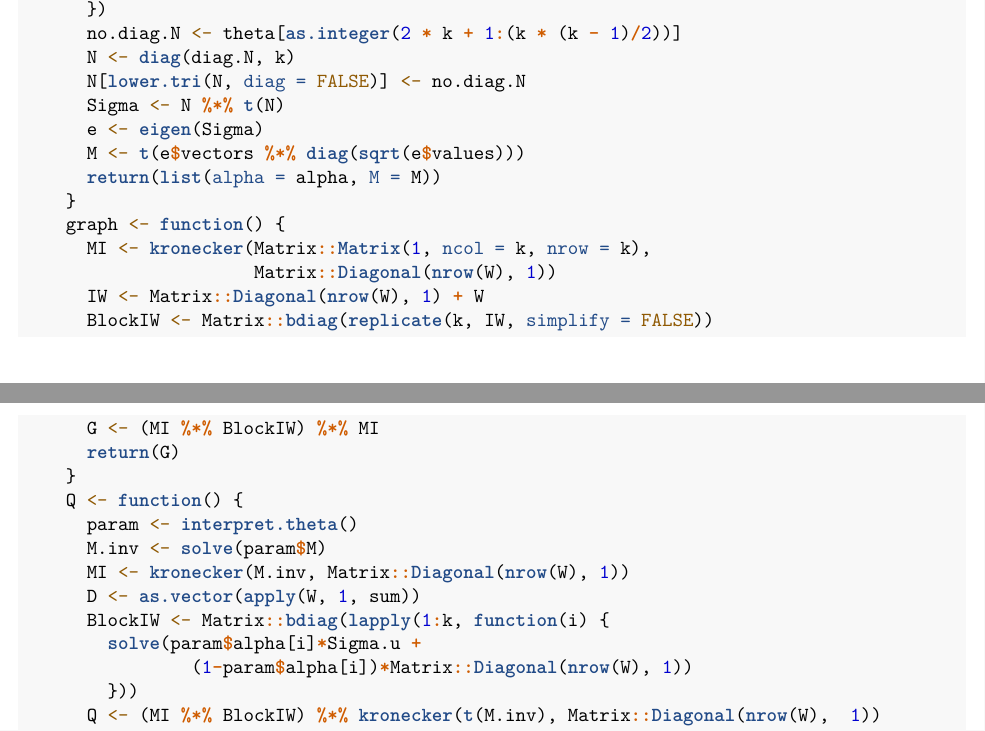
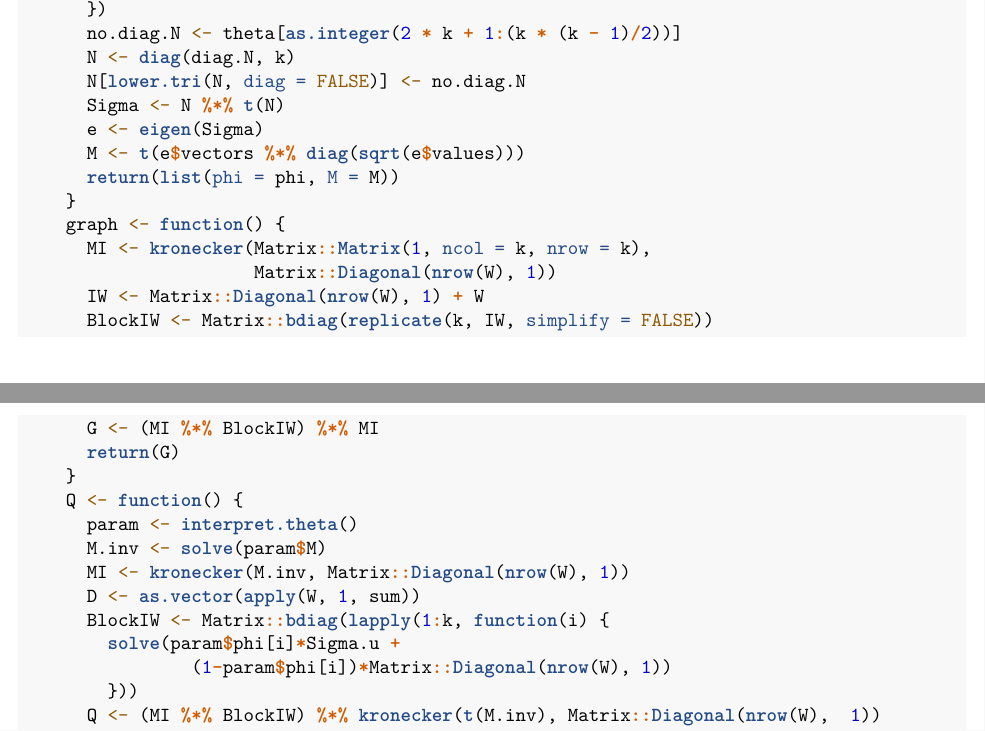
Before and after one commit to lcef97/CAV_Puglia, an R Markdown document (Other/NC_sids_application.Rmd): two parts of pages 5 and 6 of 12, joined at a grey line, cut so that both start at the same text. The pictures show the output file Other/NC_sids_application.pdf that the author committed with the source.

Commit message:
mixing param is PHI, not ALPHA

```diff
--- a/Other/NC_sids_application.Rmd
+++ b/Other/NC_sids_application.Rmd
@@ -301,7 +301,7 @@ inla.rgeneric.MMBYM.dense <-
       Sigma <- N %*% t(N)
       e <- eigen(Sigma)
       M <- t(e$vectors %*% diag(sqrt(e$values)))
-      return(list(alpha = alpha, M = M))
+      return(list(phi = phi, M = M))
     }
     graph <- function() {
       MI <- kronecker(Matrix::Matrix(1, ncol = k, nrow = k),
@@ -317,8 +317,8 @@ inla.rgeneric.MMBYM.dense <-
       MI <- kronecker(M.inv, Matrix::Diagonal(nrow(W), 1))
       D <- as.vector(apply(W, 1, sum))
       BlockIW <- Matrix::bdiag(lapply(1:k, function(i) {
-        solve(param$alpha[i]*Sigma.u +
-                (1-param$alpha[i])*Matrix::Diagonal(nrow(W), 1))
+        solve(param$phi[i]*Sigma.u +
+                (1-param$phi[i])*Matrix::Diagonal(nrow(W), 1))
         }))
       Q <- (MI %*% BlockIW) %*% kronecker(t(M.inv), Matrix::Diagonal(nrow(W),  1))
       return(Q)
```
Also changed, not shown: Other/NC_sids_application.pdf, Other/README.md (added), Other/NC_sids_application.Rmd (4 more changed lines).
